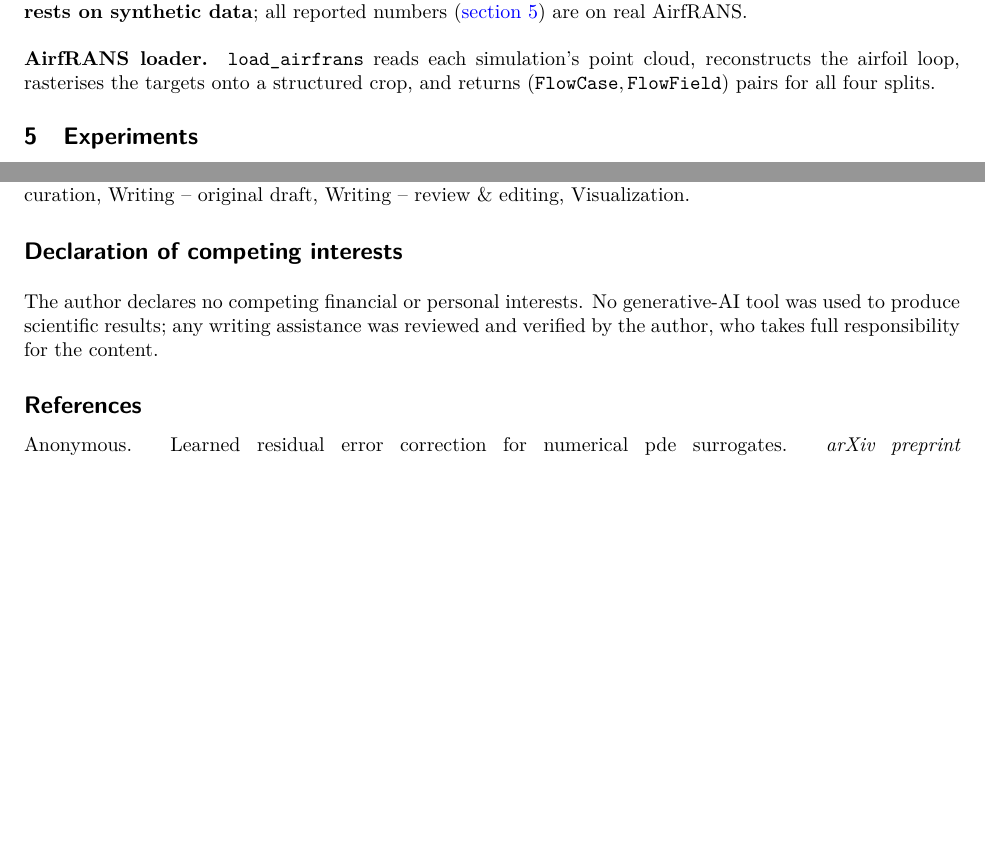
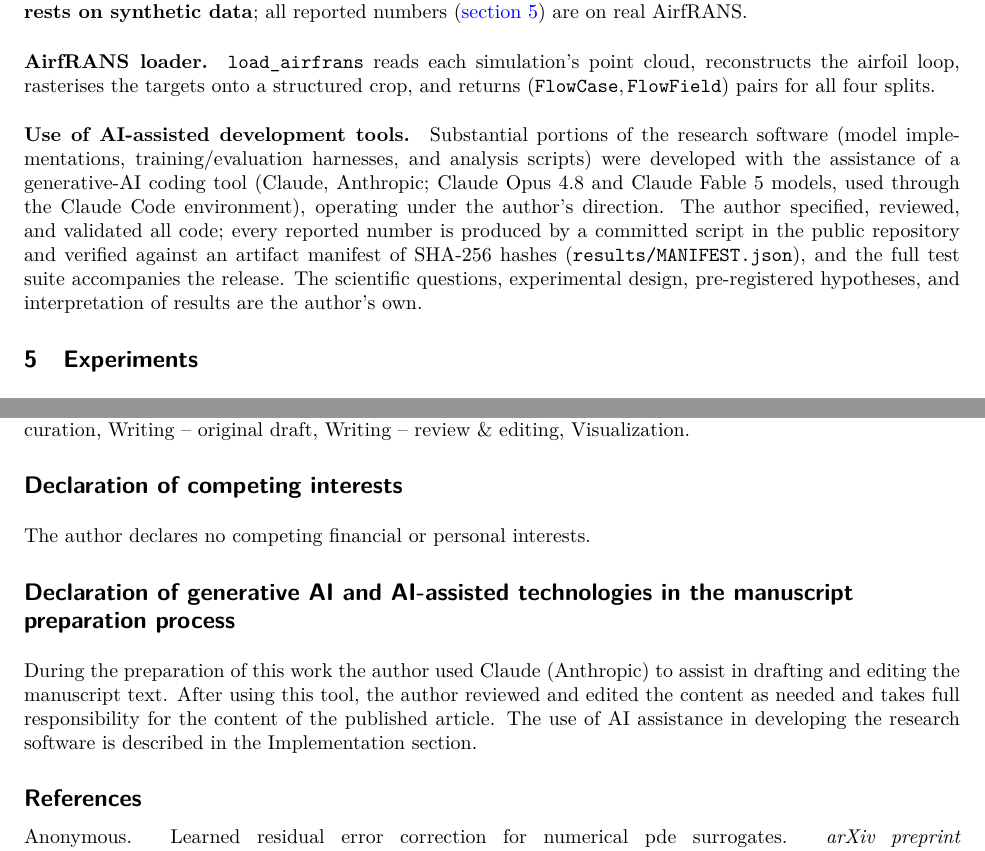
Before and after one commit to ali-kin4/neuroforge-cfd, a LaTeX paper (docs/paper/neuroforge_cfd.tex): two parts of pages 8 and 23 of 24, joined at a grey line, cut so that both start at the same text, the shorter picture padded with empty space. Compiled offline with pdfLaTeX.

Commit message:
Add Elsevier-required AI-use declarations (writing process + methods paragraph)

```diff
--- a/docs/paper/neuroforge_cfd.tex
+++ b/docs/paper/neuroforge_cfd.tex
@@ -556,6 +556,16 @@ data}; all reported numbers (\autoref{sec:experiments}) are on real AirfRANS.
 \paragraph{AirfRANS loader.} \texttt{load\_airfrans} reads each simulation's point cloud,
 reconstructs the airfoil loop, rasterises the targets onto a structured crop, and returns
 $(\texttt{FlowCase}, \texttt{FlowField})$ pairs for all four splits.
+
+\paragraph{Use of AI-assisted development tools.} Substantial portions of the research
+software (model implementations, training/evaluation harnesses, and analysis scripts) were
+developed with the assistance of a generative-AI coding tool (Claude, Anthropic; Claude
+Opus~4.8 and Claude Fable~5 models, used through the Claude Code environment), operating
+under the author's direction. The author specified, reviewed, and validated all code; every
+reported number is produced by a committed script in the public repository and verified
+against an artifact manifest of SHA-256 hashes (\texttt{results/MANIFEST.json}), and the
+full test suite accompanies the release. The scientific questions, experimental design,
+pre-registered hypotheses, and interpretation of results are the author's own.
 
 \section{Experiments}
 \label{sec:experiments}
@@ -1365,9 +1375,15 @@ Investigation, Data curation, Writing -- original draft, Writing -- review \& ed
 Visualization.
 
 \section*{Declaration of competing interests}
-The author declares no competing financial or personal interests. No generative-AI tool was
-used to produce scientific results; any writing assistance was reviewed and verified by the
-author, who takes full responsibility for the content.
+The author declares no competing financial or personal interests.
+
+\section*{Declaration of generative AI and AI-assisted technologies in the manuscript
+preparation process}
+During the preparation of this work the author used Claude (Anthropic) to assist in
+drafting and editing the manuscript text. After using this tool, the author reviewed and
+edited the content as needed and takes full responsibility for the content of the
+published article. The use of AI assistance in developing the research software is
+described in the Implementation section.
 
 \bibliographystyle{tmlr}
 \bibliography{refs}
```
Also changed, not shown: docs/paper/neuroforge_cfd.pdf.
